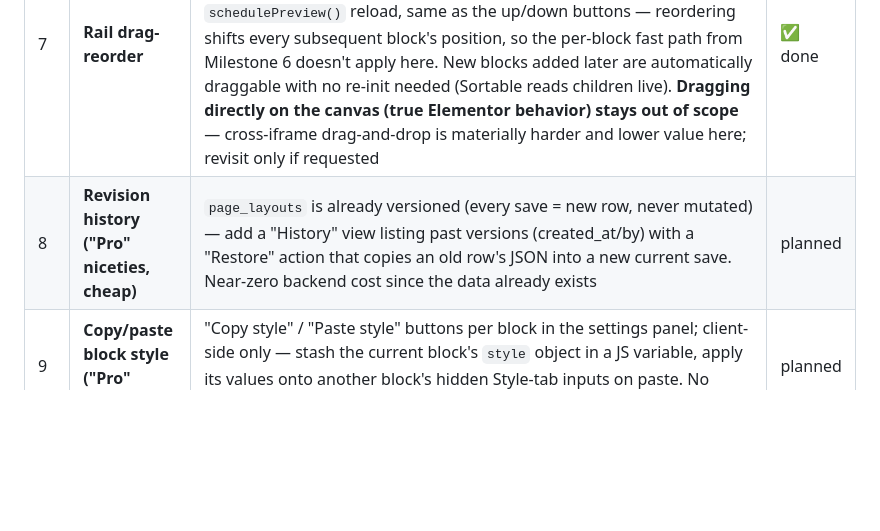
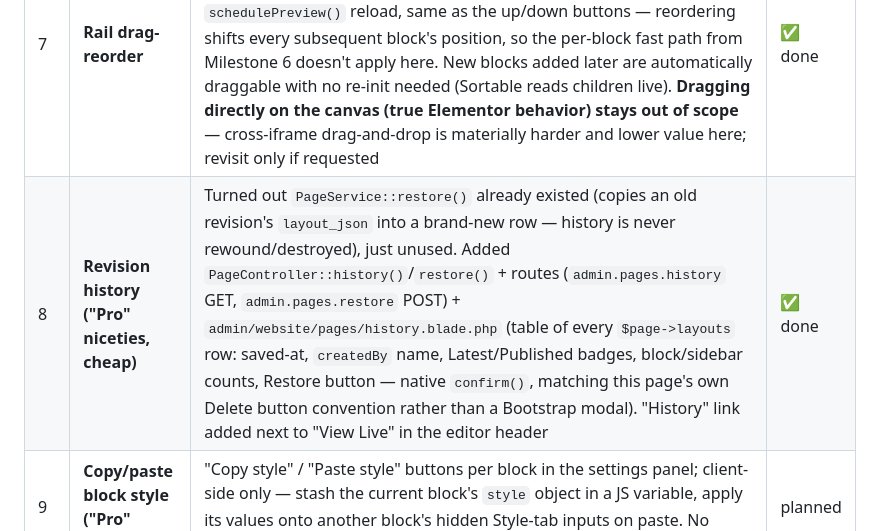
Before and after one commit to tanzibhossain/school-management-system, a Markdown page: docs/modules/28-elementor-block-editor-plan.md, the part around the change. GitHub-like rendering; blank space fills up the shorter version.

Commit message:
docs(website): mark editor plan milestone 8 done

```diff
--- a/docs/modules/28-elementor-block-editor-plan.md
+++ b/docs/modules/28-elementor-block-editor-plan.md
@@ -111,7 +111,7 @@ Key files as they exist today:
 | 5 | **Responsive viewport toolbar** | Desktop/Laptop/Tablet/Mobile icon buttons in the preview card header (`#viewport-toolbar`); clicking sets a `vp-laptop`/`vp-tablet`/`vp-mobile` class on `#preview-viewport-wrap` (desktop = no class = 100% width) which resizes `#preview-frame` via CSS only — no re-render needed, instant. Tablet/mobile get a subtle frame (box-shadow outline, mobile also rounded corners) | ✅ done |
 | 6 | **Per-block partial re-render (perf)** | `POST /admin/pages/{id}/preview-block` (`PageController::previewBlock()`) takes one block's fields (`block[type]`, `block[data][...]`, `block[style][...]`, `block[layout][...]`, `group`, `contained`), runs them through the same `normalizeBlocks()`/`resolveBlockData()` pipeline, and renders just `public.blocks.render`/`public.sidebar.render` for that one block. Client (`edit.blade.php`): editing a field *inside* a block's `.block-settings` routes to `scheduleBlockPreview(card)` instead of the full `schedulePreview()`; it locates the matching element in the iframe via `[data-block-group][data-block-index]` (position = index into the block's own list, same convention as Milestone 4), fetches just that block's HTML, and does a targeted `replaceWith()` — structural changes (add/remove/reorder/template swap) and TinyMCE edits still call the appropriate path based on where the edit occurred. Falls back to a full reload whenever the fast path can't be trusted (iframe not settled yet, target element not found, request fails) so the preview can never get stuck | ✅ done |
 | 7 | **Rail drag-reorder** | SortableJS 1.15.2 (CDN, no build step) initialized on `#blocks-list`/`#sidebar-list`, `handle: '.js-drag-handle'` (the grip icon already on every rail row since Milestone 3). `onEnd` triggers a full `schedulePreview()` reload, same as the up/down buttons — reordering shifts every subsequent block's position, so the per-block fast path from Milestone 6 doesn't apply here. New blocks added later are automatically draggable with no re-init needed (Sortable reads children live). **Dragging directly on the canvas (true Elementor behavior) stays out of scope** — cross-iframe drag-and-drop is materially harder and lower value here; revisit only if requested | ✅ done |
-| 8 | **Revision history ("Pro" niceties, cheap)** | `page_layouts` is already versioned (every save = new row, never mutated) — add a "History" view listing past versions (created_at/by) with a "Restore" action that copies an old row's JSON into a new current save. Near-zero backend cost since the data already exists | planned |
+| 8 | **Revision history ("Pro" niceties, cheap)** | Turned out `PageService::restore()` already existed (copies an old revision's `layout_json` into a brand-new row — history is never rewound/destroyed), just unused. Added `PageController::history()`/`restore()` + routes (`admin.pages.history` GET, `admin.pages.restore` POST) + `admin/website/pages/history.blade.php` (table of every `$page->layouts` row: saved-at, `createdBy` name, Latest/Published badges, block/sidebar counts, Restore button — native `confirm()`, matching this page's own Delete button convention rather than a Bootstrap modal). "History" link added next to "View Live" in the editor header | ✅ done |
 | 9 | **Copy/paste block style ("Pro" niceties)** | "Copy style" / "Paste style" buttons per block in the settings panel; client-side only — stash the current block's `style` object in a JS variable, apply its values onto another block's hidden Style-tab inputs on paste. No backend change | planned |
 | 10 | **Session undo/redo ("Pro" niceties)** | Client-side history stack of serialized form snapshots (JSON), Ctrl+Z/Ctrl+Shift+Z restores a snapshot into the form + re-triggers a preview render. Scoped to the current editing session only (not persisted) | planned |
 
```
